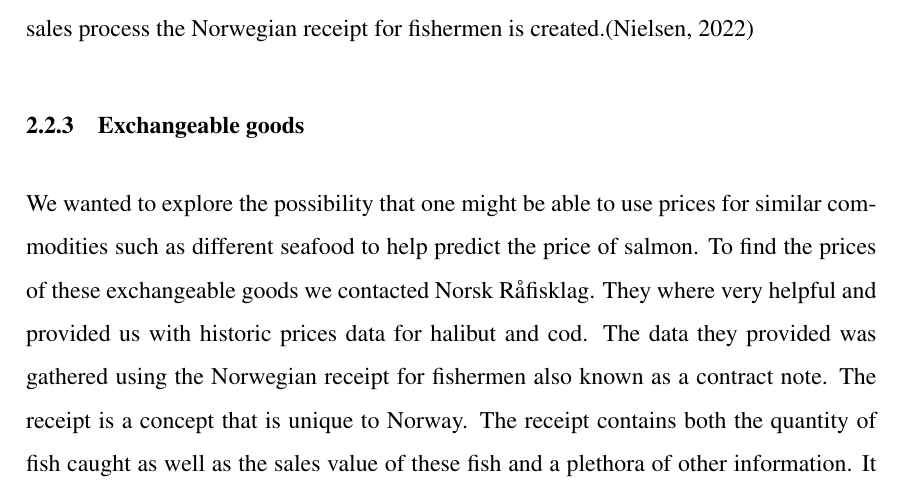
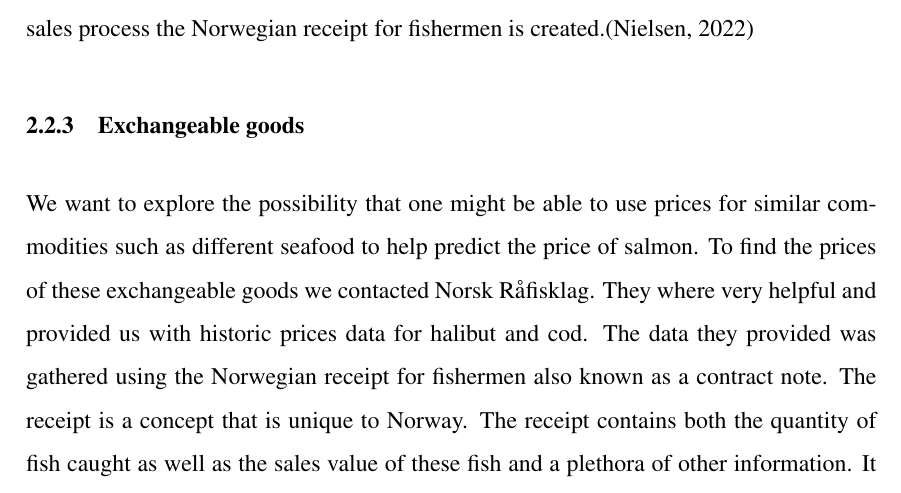
Before and after one commit to BachelorLaks/bachelor2023, a LaTeX document (main.tex, which reads Sections/Theory and literature.tex): part of page 11 of 63, cut so that both start at the same text. Compiled offline with pdfLaTeX.

Commit message:
verbbøying

```diff
--- a/Sections/Theory and literature.tex
+++ b/Sections/Theory and literature.tex
@@ -17,7 +17,7 @@ In the study "Short-term salmon price forecasting" by Daumantas Bloznelis 16 dif
 To understand where our price data comes from we need to take a look at how wild caught fish are sold in Norway. Wild caught fish in Norway have a heavily monitored way to the consumer. There are laws concerning quality and handling that secures the fish are safe to eat. There are also laws that dictate the way these fish can be sold and who are liable throughout this process. The laws concerning the sales are governed by the act on first hand purchase of wild marine resource. A sales organisation act like a middleman in the transaction between fisherman and fish buyer. They can be compared in likeness to an auction house or exchange, where the fisherman pays a fee to access the exchange to sell their fish. But the fishermen remain as owner of the fish until the time of the transaction. This means that the sales organisation never actually own any of the fish. Through this sales process the Norwegian receipt for fishermen is created.\parencite{Nielsen_2022}
 
 \subsubsection{Exchangeable goods}\label{Exchangeable goods}
-We wanted to explore the possibility that one might be able to use prices for similar commodities such as different seafood to help predict the price of salmon. To find the prices of these exchangeable goods we contacted Norsk Råfisklag. They where very helpful and provided us with historic prices data for halibut and cod. The data they provided was gathered using the Norwegian receipt for fishermen also known as a contract note. The receipt is a concept that is unique to Norway. The receipt contains both the quantity of fish caught as well as the sales value of these fish and a plethora of other information. It has a number of purpose such as paying the fishermen, creating the invoice for the buyer, controlling that the quota of fish is upheld, contributing to the Norwegian statistics for wild caught fish, and more. We use data from these receipts to gather the week by week historic prices for halibut and cod. Norges Råfisklag, who provides the data, is an entity created by the industry to make sure it upholds its responsibility to the rest of the society. It is also responsible for securing a fair and transparent industry for workers and the environment. This makes it a great reliable source of data.\parencite{Harland_2022}
+We want to explore the possibility that one might be able to use prices for similar commodities such as different seafood to help predict the price of salmon. To find the prices of these exchangeable goods we contacted Norsk Råfisklag. They where very helpful and provided us with historic prices data for halibut and cod. The data they provided was gathered using the Norwegian receipt for fishermen also known as a contract note. The receipt is a concept that is unique to Norway. The receipt contains both the quantity of fish caught as well as the sales value of these fish and a plethora of other information. It has a number of purpose such as paying the fishermen, creating the invoice for the buyer, controlling that the quota of fish is upheld, contributing to the Norwegian statistics for wild caught fish, and more. We use data from these receipts to gather the week by week historic prices for halibut and cod. Norges Råfisklag, who provides the data, is an entity created by the industry to make sure it upholds its responsibility to the rest of the society. It is also responsible for securing a fair and transparent industry for workers and the environment. This makes it a great reliable source of data.\parencite{Harland_2022}
 
 \subsubsection{Currency change}\label{Currency change}
 As mentioned, the salmon market is an export market. This in turn means that the prices are affected by the changes in between the NOK and the currency of the markets that it is exported to. To account for this, we have added Norges Bank's TWI to the dataset. ``The TWI is a nominal effective krone exchange rate calculated on the basis of NOK exchange rates against the currencies of Norway's 25 main trading partners.'' \parencite{norges_bank_2020} A rise in the value of the index indicates that the exchange rate of NOK depreciates.
```
